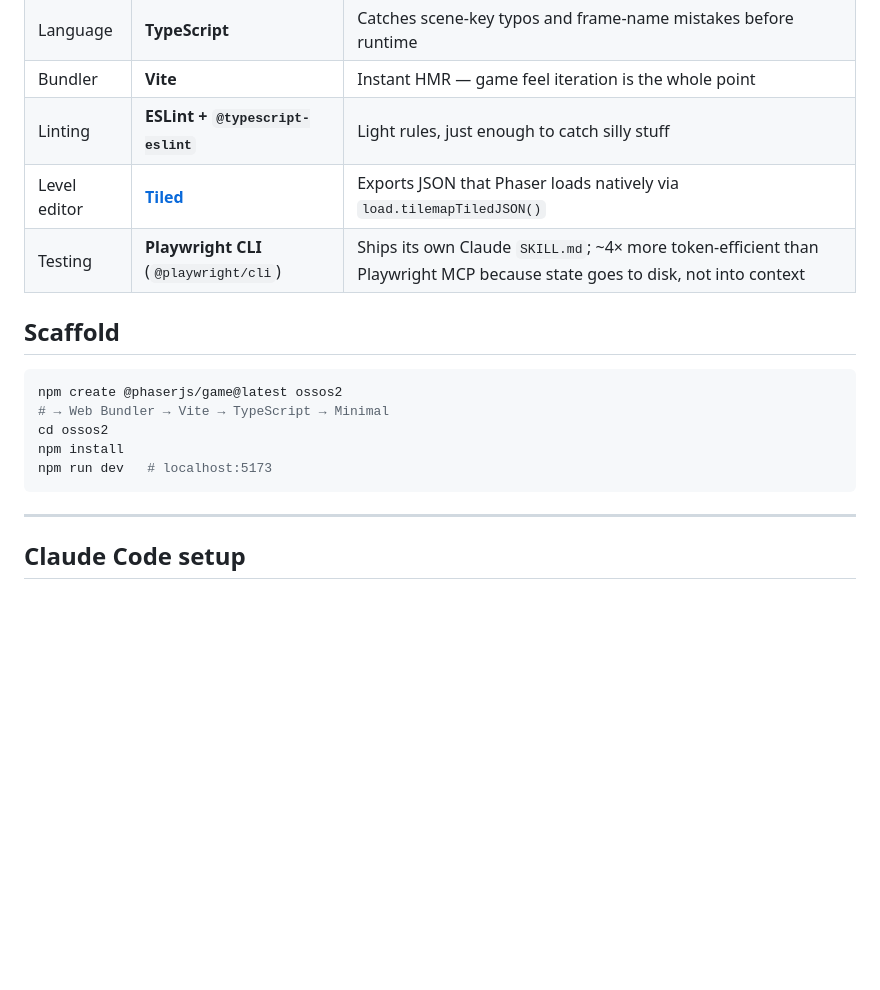
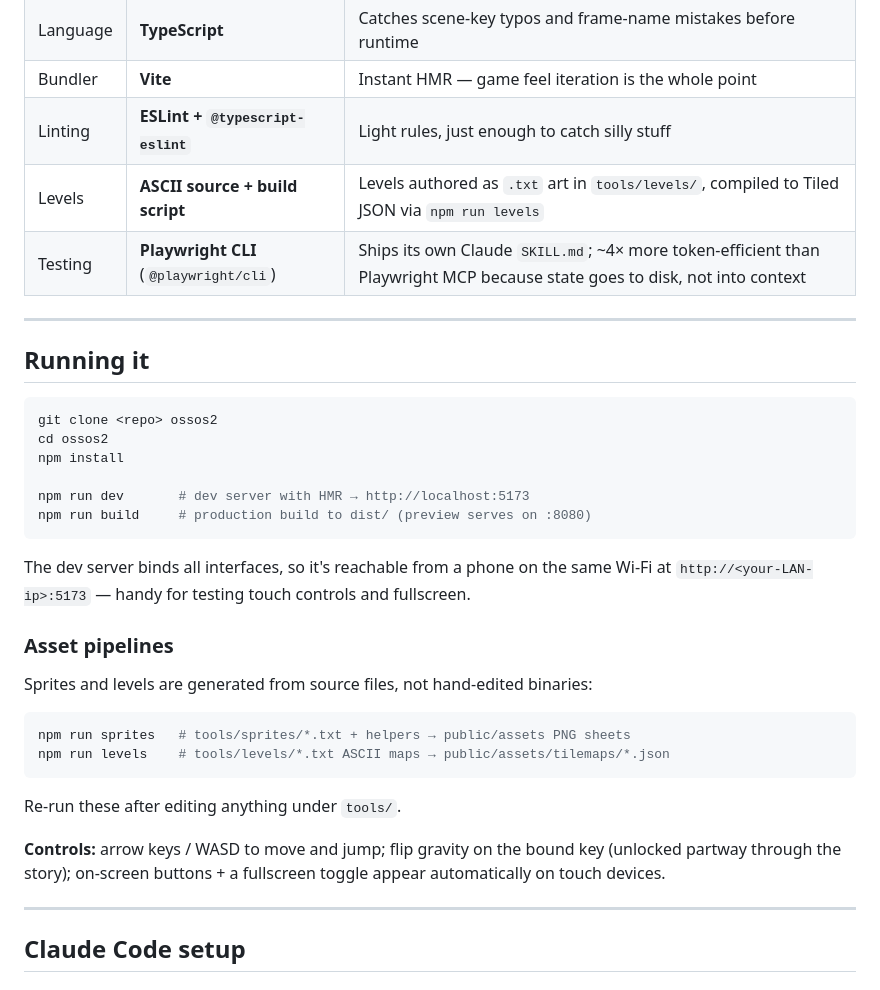
Before and after one commit to aleksify/ossos2, a Markdown page: README.md, the part around one of its changes. GitHub-like rendering; blank space fills up the shorter version.

````diff
--- a/README.md
+++ b/README.md
@@ -12,18 +12,36 @@ Vibe coding a small Phaser.js 2D platformer for my partner's birthday using Clau
 | Language | **TypeScript** | Catches scene-key typos and frame-name mistakes before runtime |
 | Bundler | **Vite** | Instant HMR — game feel iteration is the whole point |
 | Linting | **ESLint + `@typescript-eslint`** | Light rules, just enough to catch silly stuff |
-| Level editor | **[Tiled](https://www.mapeditor.org/)** | Exports JSON that Phaser loads natively via `load.tilemapTiledJSON()` |
+| Levels | **ASCII source + build script** | Levels authored as `.txt` art in `tools/levels/`, compiled to Tiled JSON via `npm run levels` |
 | Testing | **Playwright CLI** (`@playwright/cli`) | Ships its own Claude `SKILL.md`; ~4× more token-efficient than Playwright MCP because state goes to disk, not into context |
 
-## Scaffold
+---
+
+## Running it
 
 ```bash
-npm create @phaserjs/game@latest ossos2
-# → Web Bundler → Vite → TypeScript → Minimal
+git clone <repo> ossos2
 cd ossos2
 npm install
-npm run dev   # localhost:5173
+
+npm run dev       # dev server with HMR → http://localhost:5173
+npm run build     # production build to dist/ (preview serves on :8080)
 ```
+
+The dev server binds all interfaces, so it's reachable from a phone on the same Wi‑Fi at `http://<your-LAN-ip>:5173` — handy for testing touch controls and fullscreen.
+
+### Asset pipelines
+
+Sprites and levels are generated from source files, not hand-edited binaries:
+
+```bash
+npm run sprites   # tools/sprites/*.txt + helpers → public/assets PNG sheets
+npm run levels    # tools/levels/*.txt ASCII maps → public/assets/tilemaps/*.json
+```
+
+Re-run these after editing anything under `tools/`.
+
+**Controls:** arrow keys / WASD to move and jump; flip gravity on the bound key (unlocked partway through the story); on-screen buttons + a fullscreen toggle appear automatically on touch devices.
 
 ---
 
````
Also changed, not shown: other parts of README.md (+19 -45 lines).
